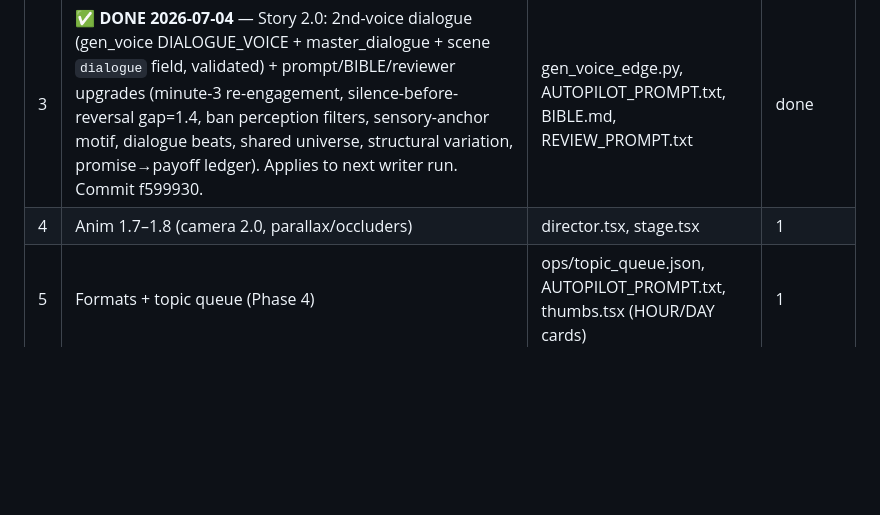
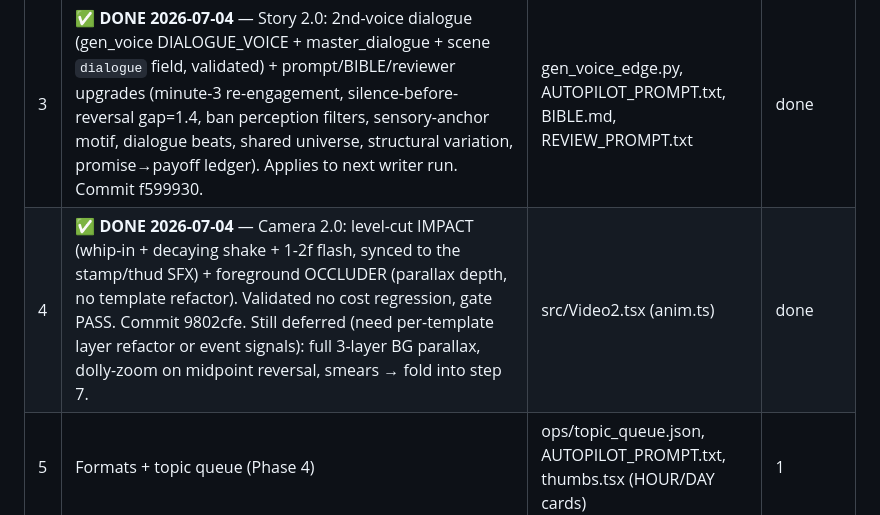
Before and after one commit to jacobpazhoor-hue/corelifecycle, a Markdown page: docs/bibles/NEXT_LEVEL_PLAN.md, the part around the change. Drawn GitHub-style; blank space fills up the shorter version.

Commit message:
NEXT_LEVEL_PLAN: mark step 4 (camera 2.0) done

```diff
--- a/docs/bibles/NEXT_LEVEL_PLAN.md
+++ b/docs/bibles/NEXT_LEVEL_PLAN.md
@@ -178,7 +178,7 @@ Survival scenarios: zombie day 1 (770K), lost at sea (7.7M nick kratka), dinosau
 | 1 | **✅ DONE 2026-07-04** — Sound 2.0 (sfx_lib.py synths, 3-act score, per-level diegetic beds, placed SFX, silence beat, climax heartbeat, TTS nasal-cut/breath/per-scene-rate). Validated gate PASS + true mix peak 0.994 (no clip) + build green. Commit 883ff42. | sfx_lib.py (new), duck_music.py, make_ambient.py, gen_voice_edge.py, BIBLE.md | done |
 | 2 | **✅ DONE 2026-07-04** — Anim core: src/anim.ts (full util lib: noise, spring presets+step, arcLerp, squash, anticipate/overshoot, idle, shake, transform-boil, hitStop) + wired universal idle (breath+head-lag, double-blink, noise-gaze, boil wobble) into figure.tsx/actions.ts + organic handheld camera in director.tsx. Validated no cost regression, gate PASS. Commit cee45cd. **Still TODO from Phase 1** (need scene-event plumbing → fold into phases 4/7): springs on entrances, arcs on gestures, IK reaches, walk-cycle overhaul, hit-stop/impact-frames/smears on real impact events, parallax/occluders (1.7–1.9), cutaway gags (1.10). anim.ts already exports the utilities for all of these. | src/anim.ts (new), figure.tsx, actions.ts, director.tsx | done |
 | 3 | **✅ DONE 2026-07-04** — Story 2.0: 2nd-voice dialogue (gen_voice DIALOGUE_VOICE + master_dialogue + scene `dialogue` field, validated) + prompt/BIBLE/reviewer upgrades (minute-3 re-engagement, silence-before-reversal gap=1.4, ban perception filters, sensory-anchor motif, dialogue beats, shared universe, structural variation, promise→payoff ledger). Applies to next writer run. Commit f599930. | gen_voice_edge.py, AUTOPILOT_PROMPT.txt, BIBLE.md, REVIEW_PROMPT.txt | done |
-| 4 | Anim 1.7–1.8 (camera 2.0, parallax/occluders) | director.tsx, stage.tsx | 1 |
+| 4 | **✅ DONE 2026-07-04** — Camera 2.0: level-cut IMPACT (whip-in + decaying shake + 1-2f flash, synced to the stamp/thud SFX) + foreground OCCLUDER (parallax depth, no template refactor). Validated no cost regression, gate PASS. Commit 9802cfe. Still deferred (need per-template layer refactor or event signals): full 3-layer BG parallax, dolly-zoom on midpoint reversal, smears → fold into step 7. | src/Video2.tsx (anim.ts) | done |
 | 5 | Formats + topic queue (Phase 4) | ops/topic_queue.json, AUTOPILOT_PROMPT.txt, thumbs.tsx (HOUR/DAY cards) | 1 |
 | 6 | Growth ops config + WEEKLY_OPS.md (Phase 5) | ops/routine.json, launchd plists (if cadence change), docs/WEEKLY_OPS.md | 1 |
 | 7 | Anim 1.9–1.10 (walk/IK, cutaways) | figure.tsx, anim.ts, stage.tsx | 1–2 |
```
